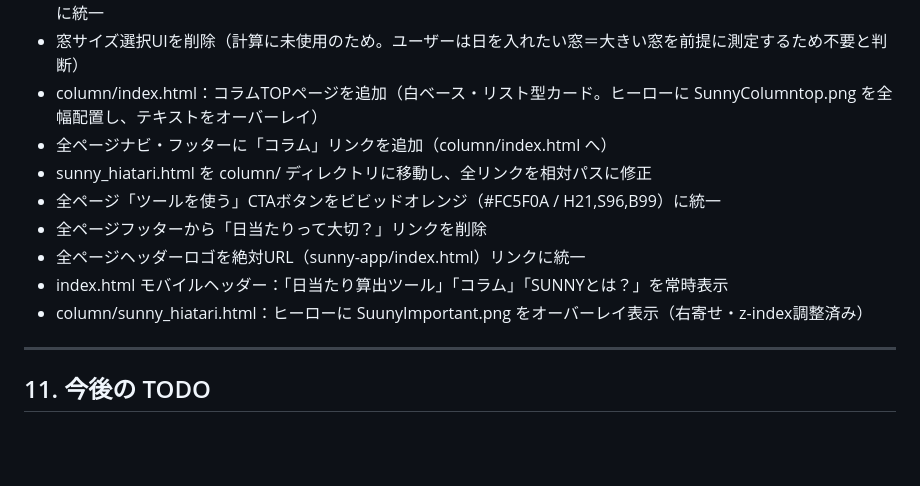
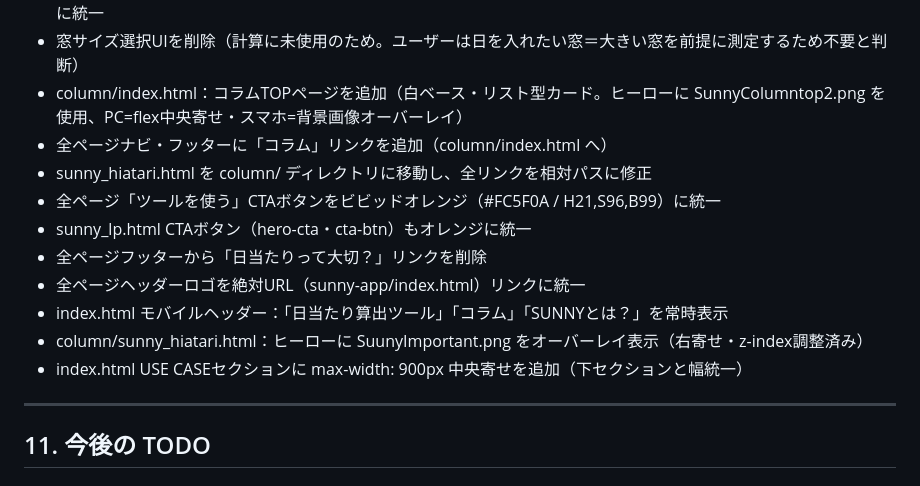
Before and after one commit to kokingbeach-netizen/sunny-app, a Markdown page: CLAUDE.md, the part around the change. Drawn GitHub-style; blank space fills up the shorter version.

Commit message:
CLAUDE.md更新：コラムTOP・CTA統一・フッター整理・USE CASE幅統一を反映
Co-Authored-By: Claude Sonnet 4.6 <noreply@anthropic.com>

```diff
--- a/CLAUDE.md
+++ b/CLAUDE.md
@@ -380,14 +380,16 @@ PHOTO_TAB_MAP = {
 - 全ページのフッター著作権を「日照率チェッカー」→「日当たり算出ツール」に統一
 - 全ページのフッターナビ「SUNNYとは？」→「日当たり算出ツールSUNNYとは？」、「算出方法」→「算出計算方法」に統一
 - 窓サイズ選択UIを削除（計算に未使用のため。ユーザーは日を入れたい窓＝大きい窓を前提に測定するため不要と判断）
-- column/index.html：コラムTOPページを追加（白ベース・リスト型カード。ヒーローに SunnyColumntop.png を全幅配置し、テキストをオーバーレイ）
+- column/index.html：コラムTOPページを追加（白ベース・リスト型カード。ヒーローに SunnyColumntop2.png を使用、PC=flex中央寄せ・スマホ=背景画像オーバーレイ）
 - 全ページナビ・フッターに「コラム」リンクを追加（column/index.html へ）
 - sunny_hiatari.html を column/ ディレクトリに移動し、全リンクを相対パスに修正
 - 全ページ「ツールを使う」CTAボタンをビビッドオレンジ（#FC5F0A / H21,S96,B99）に統一
+- sunny_lp.html CTAボタン（hero-cta・cta-btn）もオレンジに統一
 - 全ページフッターから「日当たりって大切？」リンクを削除
 - 全ページヘッダーロゴを絶対URL（sunny-app/index.html）リンクに統一
 - index.html モバイルヘッダー：「日当たり算出ツール」「コラム」「SUNNYとは？」を常時表示
 - column/sunny_hiatari.html：ヒーローに SuunyImportant.png をオーバーレイ表示（右寄せ・z-index調整済み）
+- index.html USE CASEセクションに max-width: 900px 中央寄せを追加（下セクションと幅統一）
 
 ---
 
```
